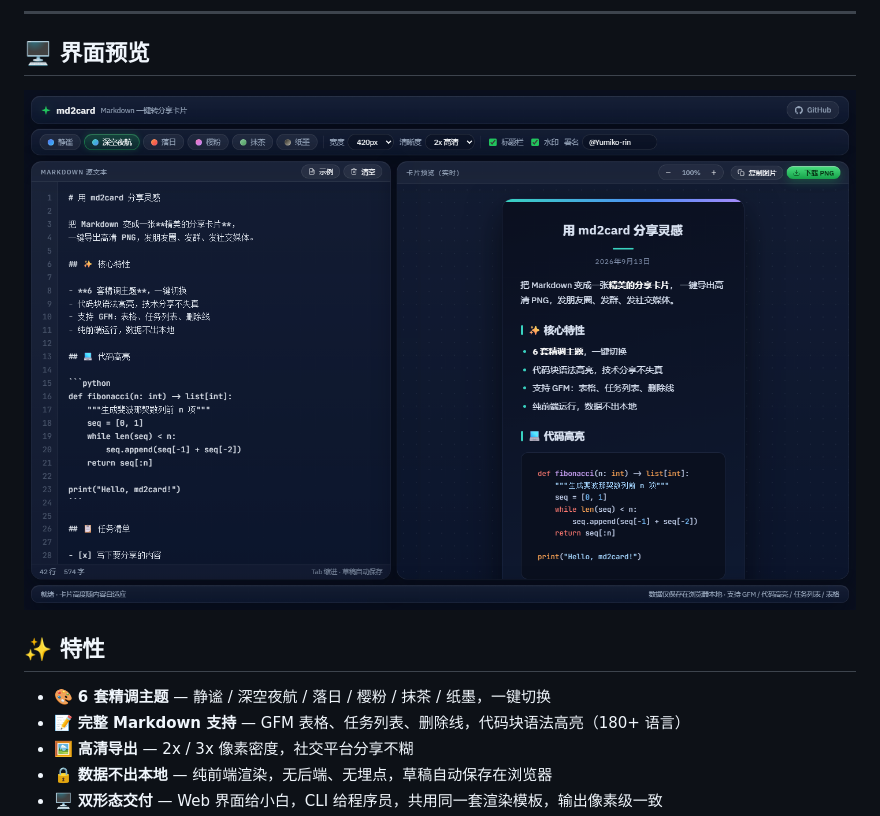
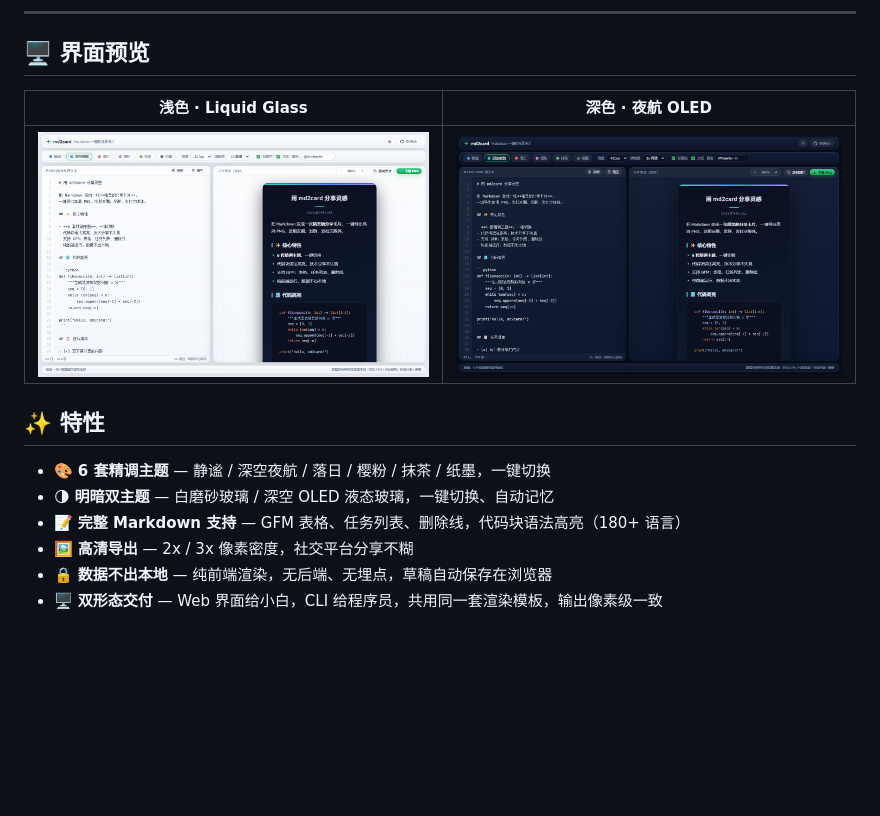
Before and after one commit to Yumiko-rin/md2card, a Markdown page: README.md, the part around the change. Drawn GitHub-style; pictures changed too: docs/web-app-dark.png (added), docs/web-app.png; blank space fills up the shorter version.

Commit message:
feat: 浅色液态玻璃为默认主题，新增明暗切换
- 全量 token 化配色：浅色（白磨砂玻璃 × 柔和彩光）为默认，深色夜航 OLED 可选
- 顶栏新增主题切换按钮（太阳/月亮随主题切换），选择持久化到 localStorage
- head 预置脚本在样式应用前恢复主题，避免刷新闪烁；color-scheme 同步
- README 更新双主题截图与特性说明

```diff
--- a/README.md
+++ b/README.md
@@ -19,11 +19,14 @@
 
 ## 🖥️ 界面预览
 
-![md2card Web 应用](docs/web-app.png)
+| 浅色 · Liquid Glass | 深色 · 夜航 OLED |
+|:---:|:---:|
+| ![md2card 浅色界面](docs/web-app.png) | ![md2card 深色界面](docs/web-app-dark.png) |
 
 ## ✨ 特性
 
 - 🎨 **6 套精调主题** — 静谧 / 深空夜航 / 落日 / 樱粉 / 抹茶 / 纸墨，一键切换
+- 🌗 **明暗双主题** — 白磨砂玻璃 / 深空 OLED 液态玻璃，一键切换、自动记忆
 - 📝 **完整 Markdown 支持** — GFM 表格、任务列表、删除线，代码块语法高亮（180+ 语言）
 - 🖼️ **高清导出** — 2x / 3x 像素密度，社交平台分享不糊
 - 🔒 **数据不出本地** — 纯前端渲染，无后端、无埋点，草稿自动保存在浏览器
```
Also changed, not shown: docs/web-app-mobile.png, 3 other files.
